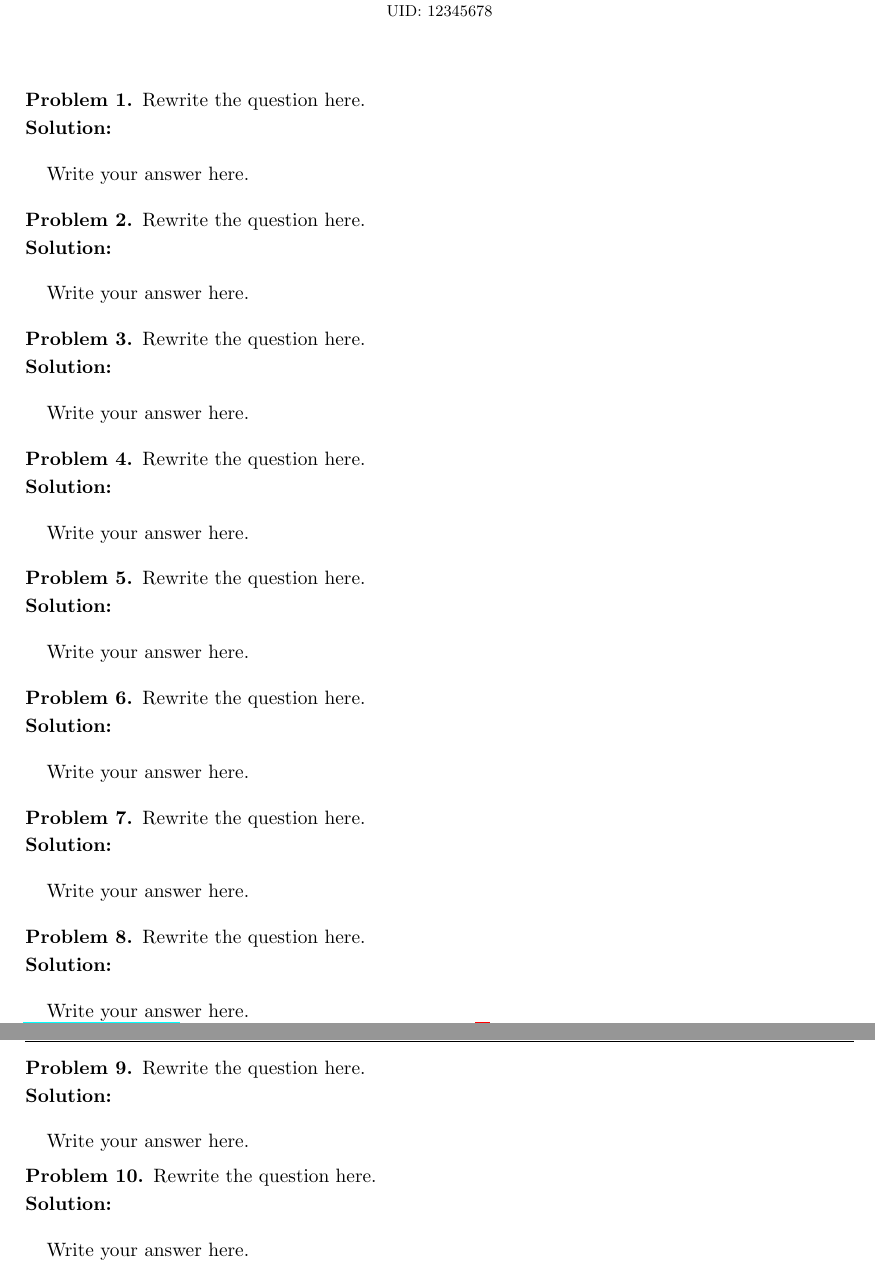
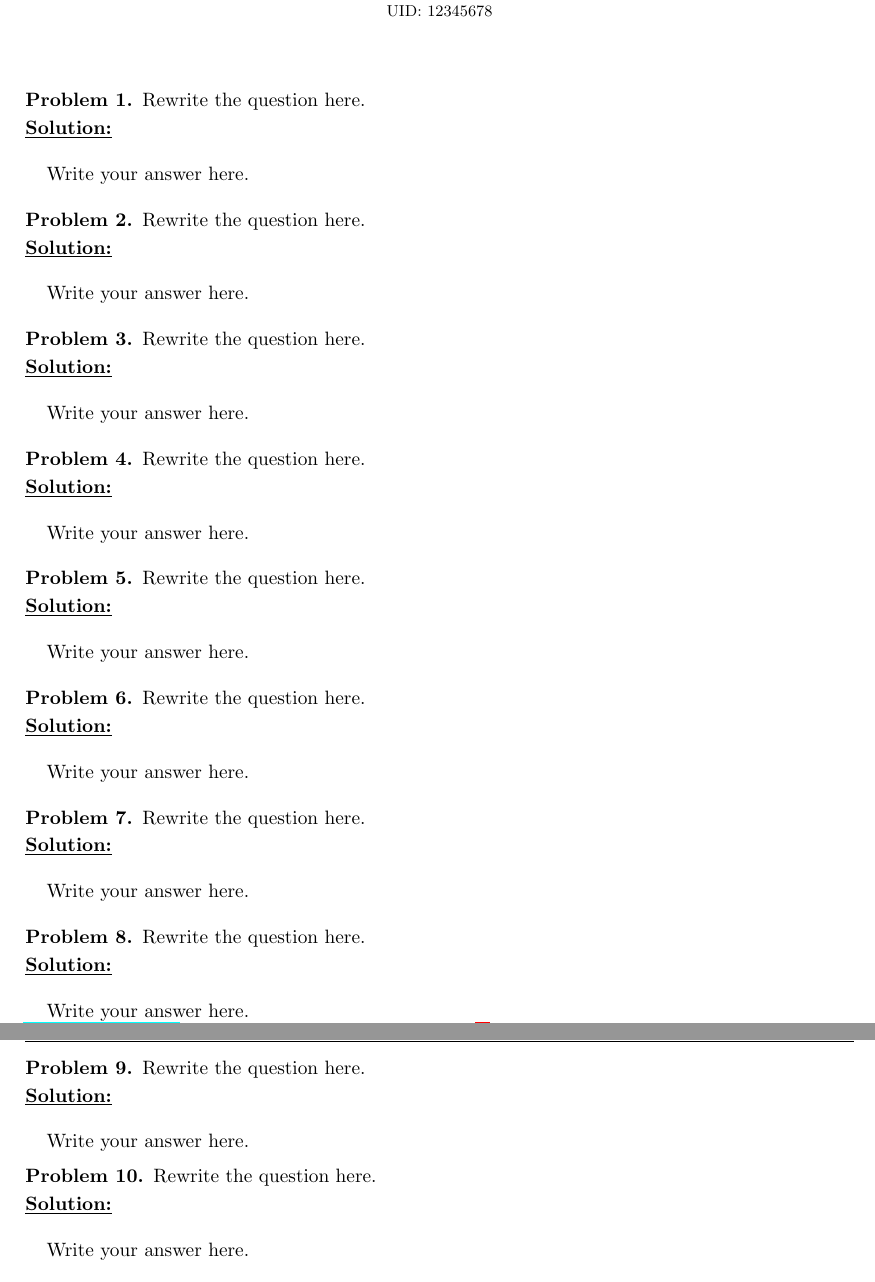
Before and after one commit to wblackucimath/Homework-Templates, a LaTeX paper (ZacharyZotterHWn.tex): two parts of pages 1 and 2 of 2, joined at a grey line, cut so that both start at the same text. Compiled offline with pdfLaTeX.

Commit message:
Underlined solution headings and retypesetted.

```diff
--- a/ZacharyZotterHWn.tex
+++ b/ZacharyZotterHWn.tex
@@ -47,7 +47,7 @@ Rewrite the question here.
 
 \vspace{0.1cm}
 \noindent
-\textbf{Solution:} \\
+\underline{\textbf{Solution:}} \\
 
 %\input{a1}
 Write your answer here.
@@ -60,7 +60,7 @@ Rewrite the question here.
 
 \vspace{0.1cm}
 \noindent
-\textbf{Solution:} \\
+\underline{\textbf{Solution:}} \\
 
 %\input{a2}
 Write your answer here.
@@ -85,7 +85,7 @@ Rewrite the question here.
 
 \vspace{0.1cm}
 \noindent
-\textbf{Solution:} \\
+\underline{\textbf{Solution:}} \\
 
 %\input{a4}
 Write your answer here.
@@ -109,7 +109,7 @@ Rewrite the question here.
 
 \vspace{0.1cm}
 \noindent
-\textbf{Solution:} \\
+\underline{\textbf{Solution:}} \\
 
 %\input{a6}
 Write your answer here.
@@ -133,7 +133,7 @@ Rewrite the question here.
 
 \vspace{0.1cm}
 \noindent
-\textbf{Solution:} \\
+\underline{\textbf{Solution:}} \\
 
 %\input{a8}
 Write your answer here.
@@ -145,7 +145,7 @@ Rewrite the question here.
 
 \vspace{0.1cm}
 \noindent
-\textbf{Solution:} \\
+\underline{\textbf{Solution:}} \\
 
 %\input{a9}
 Write your answer here.
```
Also changed, not shown: ZacharyZotterHWn.pdf, ZacharyZotterHWn.tex (8 more changed lines).
